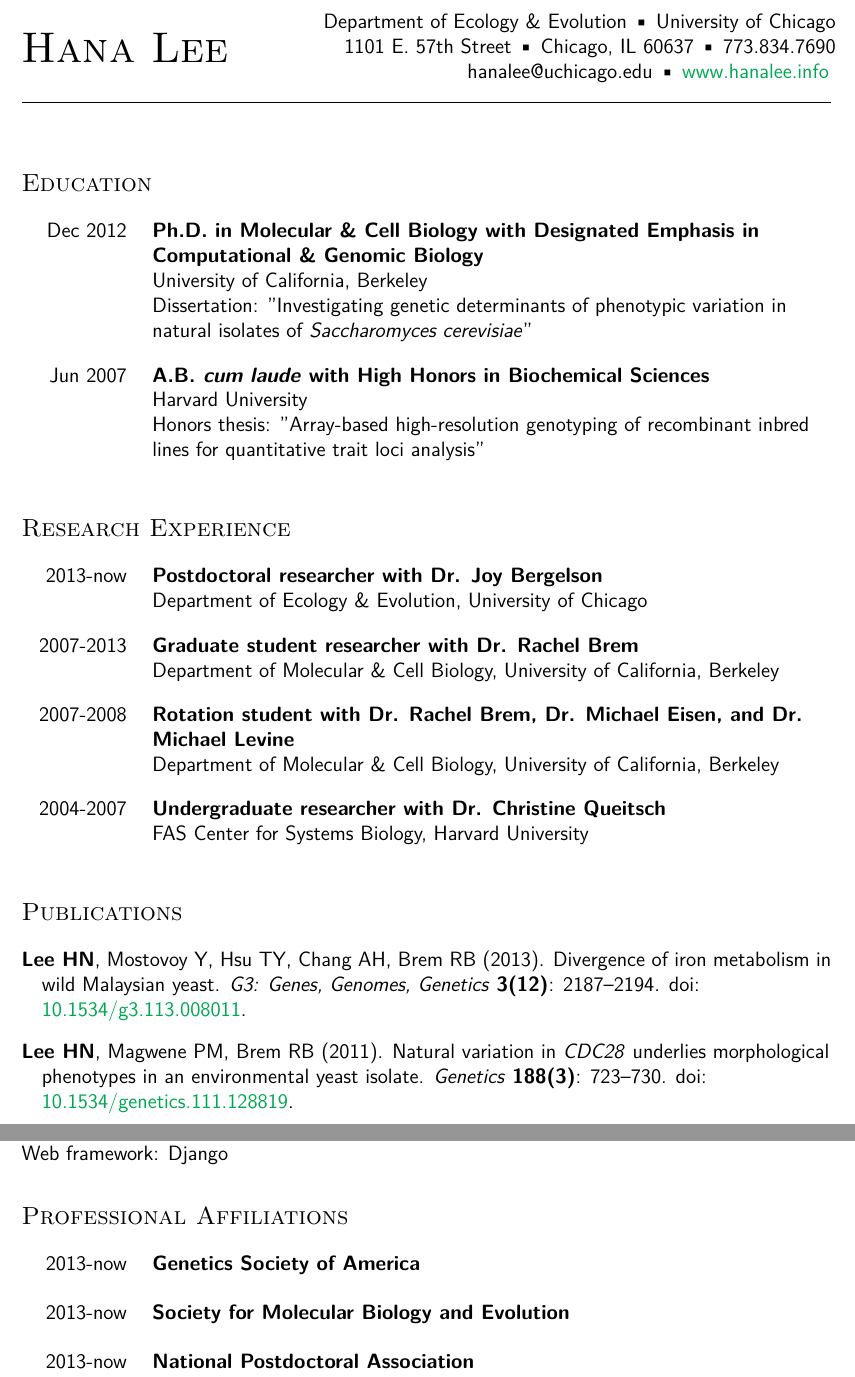
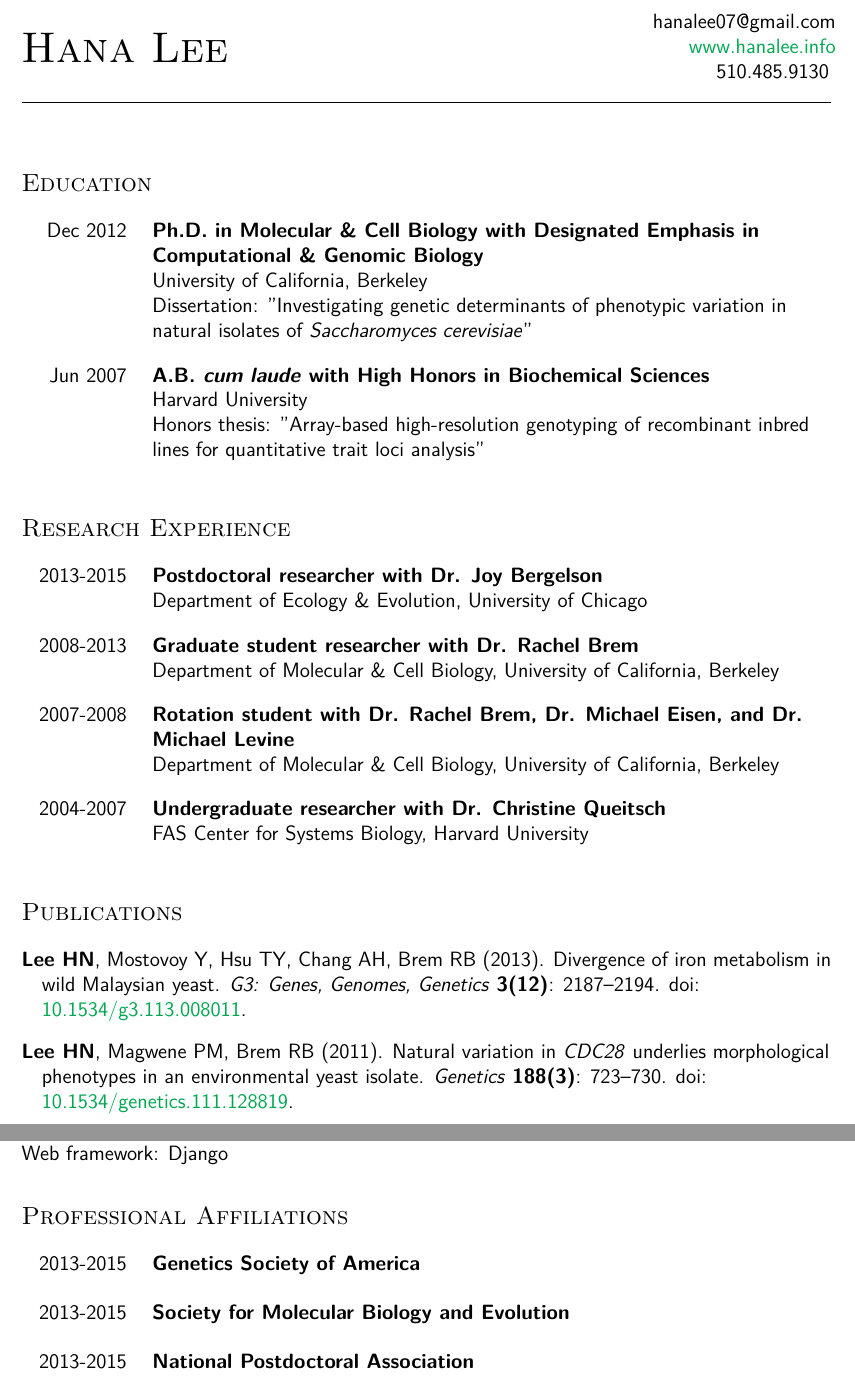
Before and after one commit to hnlee/cv, a LaTeX CV (cv.tex): two parts of pages 1 and 3 of 3, joined at a grey line, cut at the place of the change. Compiled offline with pdfLaTeX.

Commit message:
Updated cv

```diff
--- a/cv.tex
+++ b/cv.tex
@@ -49,9 +49,9 @@
 \begin{document}
 
 \name{Hana Lee}{
-    Department of Ecology \& Evolution \textbullet\ University of Chicago\\
-    1101 E. 57th Street \textbullet\ Chicago, IL 60637 \textbullet\ 773.834.7690\\
-    hanalee@uchicago.edu \textbullet\ \href{http://www.hanalee.info}{www.hanalee.info}
+    hanalee07@gmail.com \\
+    \href{http://www.hanalee.info}{www.hanalee.info}\\
+    510.485.9130
 }
 
 \section*{Education}
@@ -71,11 +71,11 @@
 
 \section*{Research Experience}
 
-\cvitem{2013-now}
+\cvitem{2013-2015}
     {Postdoctoral researcher with Dr. Joy Bergelson}
     {Department of Ecology \& Evolution, University of Chicago}
 
-\cvitem{2007-2013}
+\cvitem{2008-2013}
     {Graduate student researcher with Dr. Rachel Brem}
     {Department of Molecular \& Cell Biology, University of California,
 Berkeley}
@@ -167,15 +167,15 @@
 
 \section*{Professional Affiliations}
 
-\cvitem{2013-now}
+\cvitem{2013-2015}
     {Genetics Society of America}
     {}
 
-\cvitem{2013-now}
+\cvitem{2013-2015}
     {Society for Molecular Biology and Evolution}
     {}
 
-\cvitem{2013-now}
+\cvitem{2013-2015}
     {National Postdoctoral Association}
     {}
 
```
Also changed, not shown: cv.pdf.
